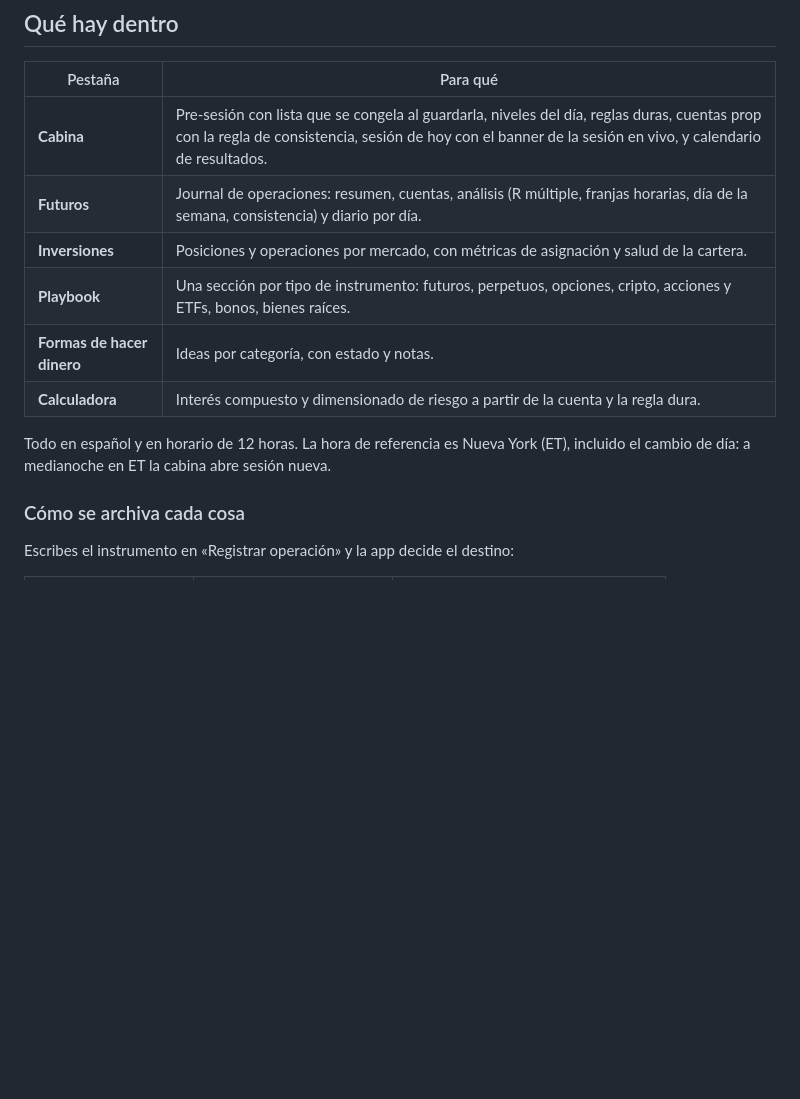
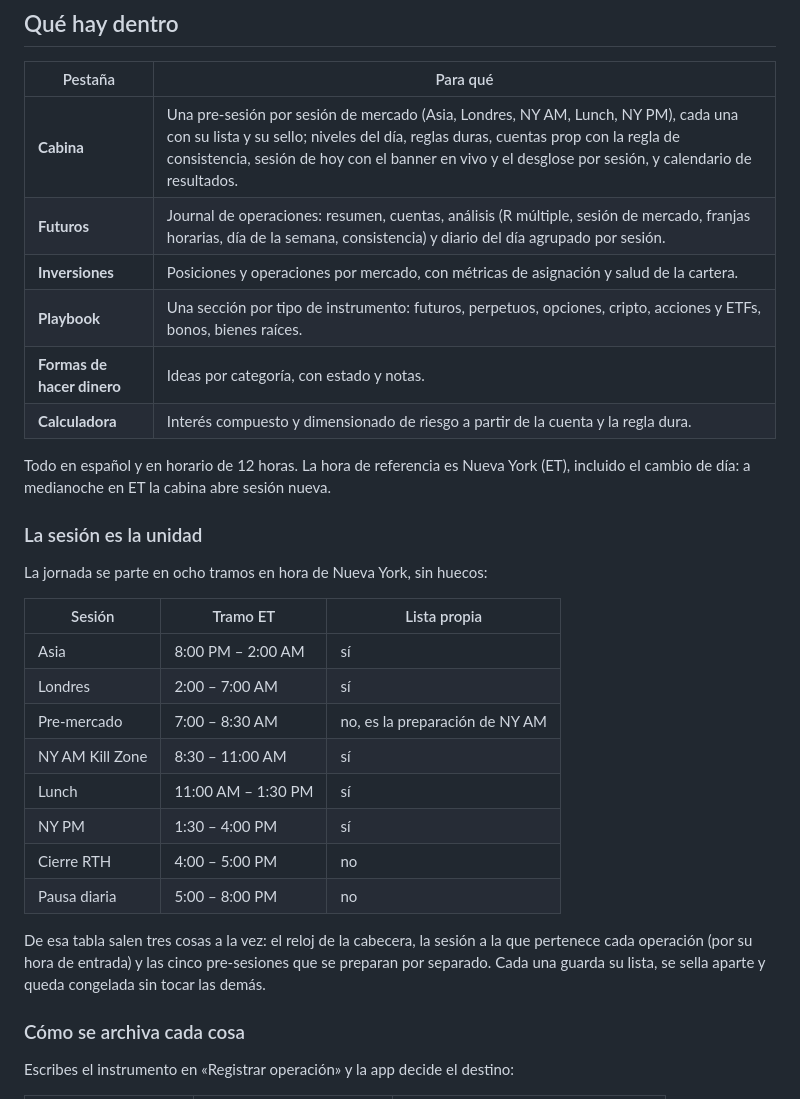
Before and after one commit to Axcelsosa15/TURBOK2, a Markdown page: README.md, the part around the change. Rendered like a GitHub page; blank space fills up the shorter version.

Commit message:
Document the session model in the README
The per-session split landed in the previous commit but the README still
described one pre-session per day and trades bucketed only by hour. Adds the
session table with its ET ranges and which of them carry their own checklist.

Co-Authored-By: Claude Opus 5 <noreply@anthropic.com>
Claude-Session: https://claude.ai/code/session_01KwMbp1DnTJo7zmZ7JSQ9QV

```diff
--- a/README.md
+++ b/README.md
@@ -11,8 +11,8 @@ tipografías de Google Fonts.
 
 | Pestaña | Para qué |
 | --- | --- |
-| **Cabina** | Pre-sesión con lista que se congela al guardarla, niveles del día, reglas duras, cuentas prop con la regla de consistencia, sesión de hoy con el banner de la sesión en vivo, y calendario de resultados. |
-| **Futuros** | Journal de operaciones: resumen, cuentas, análisis (R múltiple, franjas horarias, día de la semana, consistencia) y diario por día. |
+| **Cabina** | Una pre-sesión por sesión de mercado (Asia, Londres, NY AM, Lunch, NY PM), cada una con su lista y su sello; niveles del día, reglas duras, cuentas prop con la regla de consistencia, sesión de hoy con el banner en vivo y el desglose por sesión, y calendario de resultados. |
+| **Futuros** | Journal de operaciones: resumen, cuentas, análisis (R múltiple, sesión de mercado, franjas horarias, día de la semana, consistencia) y diario del día agrupado por sesión. |
 | **Inversiones** | Posiciones y operaciones por mercado, con métricas de asignación y salud de la cartera. |
 | **Playbook** | Una sección por tipo de instrumento: futuros, perpetuos, opciones, cripto, acciones y ETFs, bonos, bienes raíces. |
 | **Formas de hacer dinero** | Ideas por categoría, con estado y notas. |
@@ -20,6 +20,26 @@ tipografías de Google Fonts.
 
 Todo en español y en horario de 12 horas. La hora de referencia es Nueva York
 (ET), incluido el cambio de día: a medianoche en ET la cabina abre sesión nueva.
+
+### La sesión es la unidad
+
+La jornada se parte en ocho tramos en hora de Nueva York, sin huecos:
+
+| Sesión | Tramo ET | Lista propia |
+| --- | --- | --- |
+| Asia | 8:00 PM – 2:00 AM | sí |
+| Londres | 2:00 – 7:00 AM | sí |
+| Pre-mercado | 7:00 – 8:30 AM | no, es la preparación de NY AM |
+| NY AM Kill Zone | 8:30 – 11:00 AM | sí |
+| Lunch | 11:00 AM – 1:30 PM | sí |
+| NY PM | 1:30 – 4:00 PM | sí |
+| Cierre RTH | 4:00 – 5:00 PM | no |
+| Pausa diaria | 5:00 – 8:00 PM | no |
+
+De esa tabla salen tres cosas a la vez: el reloj de la cabecera, la sesión a la
+que pertenece cada operación (por su hora de entrada) y las cinco pre-sesiones
+que se preparan por separado. Cada una guarda su lista, se sella aparte y queda
+congelada sin tocar las demás.
 
 ### Cómo se archiva cada cosa
 
```
